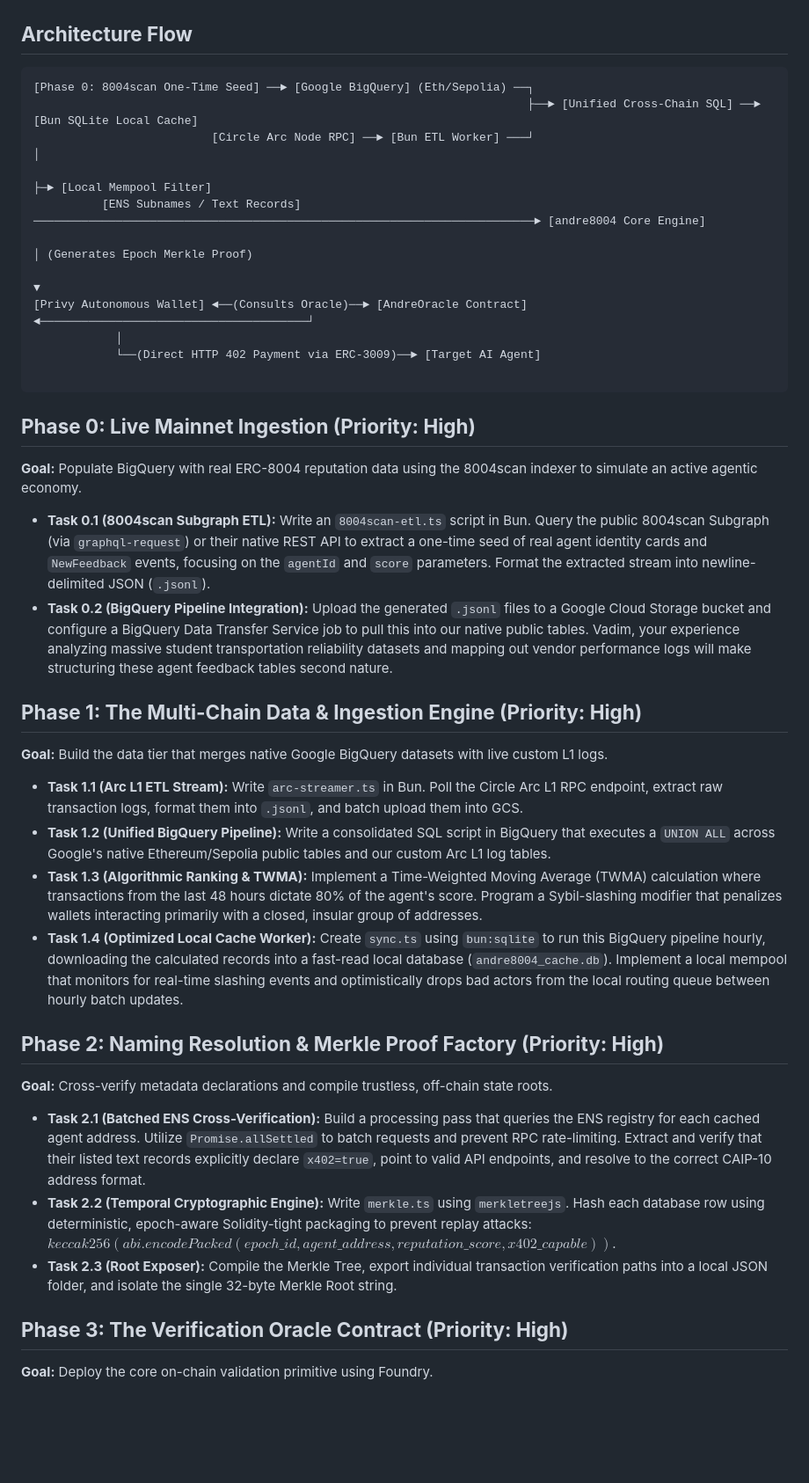
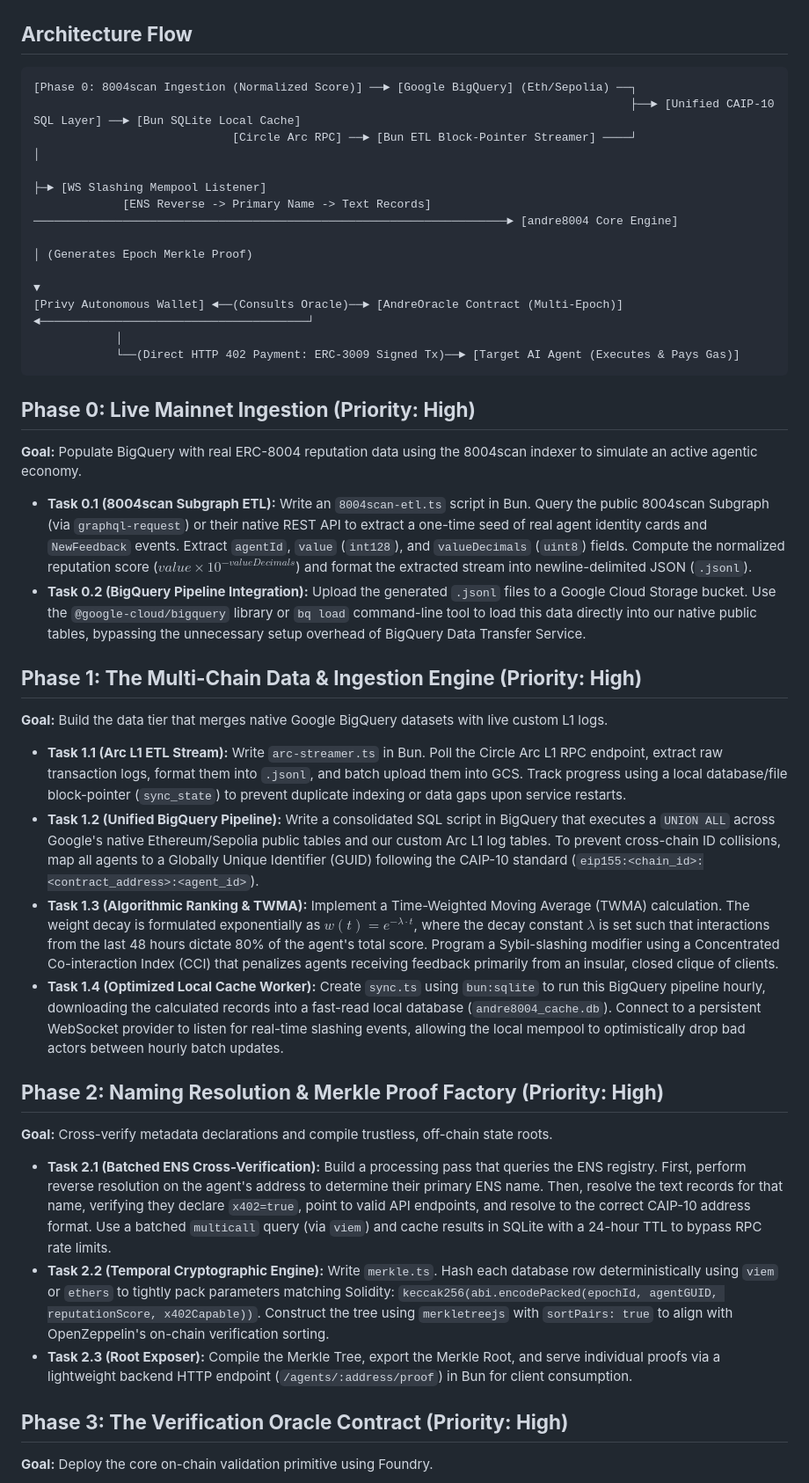
Before and after one commit to vadimcastro/andre8004, a Markdown page: andre8004.md, the part around one of its changes. Shown at 88% size. Rendered like a GitHub page; blank space fills up the shorter version.

Commit message:
refined implementation to reflect correct ERC-8004 feedback schema.

````diff
--- a/andre8004.md
+++ b/andre8004.md
@@ -7,42 +7,41 @@
 ## **Architecture Flow**
 
 ```text
-[Phase 0: 8004scan One-Time Seed] ──► [Google BigQuery] (Eth/Sepolia) ──┐
-                                                                        ├──► [Unified Cross-Chain SQL] ──► [Bun SQLite Local Cache]
-                          [Circle Arc Node RPC] ──► [Bun ETL Worker] ───┘                                        │
-                                                                                                                 ├─► [Local Mempool Filter]
-          [ENS Subnames / Text Records] ─────────────────────────────────────────────────────────────────────────► [andre8004 Core Engine]
-                                                                                                                 │ (Generates Epoch Merkle Proof)
-                                                                                                                 ▼
-[Privy Autonomous Wallet] ◄──(Consults Oracle)──► [AndreOracle Contract] ◄───────────────────────────────────────┘
+[Phase 0: 8004scan Ingestion (Normalized Score)] ──► [Google BigQuery] (Eth/Sepolia) ──┐
+                                                                                       ├──► [Unified CAIP-10 SQL Layer] ──► [Bun SQLite Local Cache]
+                             [Circle Arc RPC] ──► [Bun ETL Block-Pointer Streamer] ────┘                                        │
+                                                                                                                                ├─► [WS Slashing Mempool Listener]
+             [ENS Reverse -> Primary Name -> Text Records] ─────────────────────────────────────────────────────────────────────► [andre8004 Core Engine]
+                                                                                                                                │ (Generates Epoch Merkle Proof)
+                                                                                                                                ▼
+[Privy Autonomous Wallet] ◄──(Consults Oracle)──► [AndreOracle Contract (Multi-Epoch)] ◄───────────────────────────────────────┘
             │
-            └──(Direct HTTP 402 Payment via ERC-3009)──► [Target AI Agent]
-
+            └──(Direct HTTP 402 Payment: ERC-3009 Signed Tx)──► [Target AI Agent (Executes & Pays Gas)]
 ```
 
 ## **Phase 0: Live Mainnet Ingestion (Priority: High)**
 
 **Goal:** Populate BigQuery with real ERC-8004 reputation data using the 8004scan indexer to simulate an active agentic economy.
 
-* **Task 0.1 (8004scan Subgraph ETL):** Write an `8004scan-etl.ts` script in Bun. Query the public 8004scan Subgraph (via `graphql-request`) or their native REST API to extract a one-time seed of real agent identity cards and `NewFeedback` events, focusing on the `agentId` and `score` parameters. Format the extracted stream into newline-delimited JSON (`.jsonl`).
-* **Task 0.2 (BigQuery Pipeline Integration):** Upload the generated `.jsonl` files to a Google Cloud Storage bucket and configure a BigQuery Data Transfer Service job to pull this into our native public tables. Vadim, your experience analyzing massive student transportation reliability datasets and mapping out vendor performance logs will make structuring these agent feedback tables second nature.
+* **Task 0.1 (8004scan Subgraph ETL):** Write an `8004scan-etl.ts` script in Bun. Query the public 8004scan Subgraph (via `graphql-request`) or their native REST API to extract a one-time seed of real agent identity cards and `NewFeedback` events. Extract `agentId`, `value` (`int128`), and `valueDecimals` (`uint8`) fields. Compute the normalized reputation score ($value \times 10^{-valueDecimals}$) and format the extracted stream into newline-delimited JSON (`.jsonl`).
+* **Task 0.2 (BigQuery Pipeline Integration):** Upload the generated `.jsonl` files to a Google Cloud Storage bucket. Use the `@google-cloud/bigquery` library or `bq load` command-line tool to load this data directly into our native public tables, bypassing the unnecessary setup overhead of BigQuery Data Transfer Service.
 
 ## **Phase 1: The Multi-Chain Data & Ingestion Engine (Priority: High)**
 
 **Goal:** Build the data tier that merges native Google BigQuery datasets with live custom L1 logs.
 
-* **Task 1.1 (Arc L1 ETL Stream):** Write `arc-streamer.ts` in Bun. Poll the Circle Arc L1 RPC endpoint, extract raw transaction logs, format them into `.jsonl`, and batch upload them into GCS.
-* **Task 1.2 (Unified BigQuery Pipeline):** Write a consolidated SQL script in BigQuery that executes a `UNION ALL` across Google's native Ethereum/Sepolia public tables and our custom Arc L1 log tables.
-* **Task 1.3 (Algorithmic Ranking & TWMA):** Implement a Time-Weighted Moving Average (TWMA) calculation where transactions from the last 48 hours dictate 80% of the agent's score. Program a Sybil-slashing modifier that penalizes wallets interacting primarily with a closed, insular group of addresses.
-* **Task 1.4 (Optimized Local Cache Worker):** Create `sync.ts` using `bun:sqlite` to run this BigQuery pipeline hourly, downloading the calculated records into a fast-read local database (`andre8004_cache.db`). Implement a local mempool that monitors for real-time slashing events and optimistically drops bad actors from the local routing queue between hourly batch updates.
+* **Task 1.1 (Arc L1 ETL Stream):** Write `arc-streamer.ts` in Bun. Poll the Circle Arc L1 RPC endpoint, extract raw transaction logs, format them into `.jsonl`, and batch upload them into GCS. Track progress using a local database/file block-pointer (`sync_state`) to prevent duplicate indexing or data gaps upon service restarts.
+* **Task 1.2 (Unified BigQuery Pipeline):** Write a consolidated SQL script in BigQuery that executes a `UNION ALL` across Google's native Ethereum/Sepolia public tables and our custom Arc L1 log tables. To prevent cross-chain ID collisions, map all agents to a Globally Unique Identifier (GUID) following the CAIP-10 standard (`eip155:<chain_id>:<contract_address>:<agent_id>`).
+* **Task 1.3 (Algorithmic Ranking & TWMA):** Implement a Time-Weighted Moving Average (TWMA) calculation. The weight decay is formulated exponentially as $w(t) = e^{-\lambda \cdot t}$, where the decay constant $\lambda$ is set such that interactions from the last 48 hours dictate 80% of the agent's total score. Program a Sybil-slashing modifier using a Concentrated Co-interaction Index (CCI) that penalizes agents receiving feedback primarily from an insular, closed clique of clients.
+* **Task 1.4 (Optimized Local Cache Worker):** Create `sync.ts` using `bun:sqlite` to run this BigQuery pipeline hourly, downloading the calculated records into a fast-read local database (`andre8004_cache.db`). Connect to a persistent WebSocket provider to listen for real-time slashing events, allowing the local mempool to optimistically drop bad actors between hourly batch updates.
 
 ## **Phase 2: Naming Resolution & Merkle Proof Factory (Priority: High)**
 
 **Goal:** Cross-verify metadata declarations and compile trustless, off-chain state roots.
 
-* **Task 2.1 (Batched ENS Cross-Verification):** Build a processing pass that queries the ENS registry for each cached agent address. Utilize `Promise.allSettled` to batch requests and prevent RPC rate-limiting. Extract and verify that their listed text records explicitly declare `x402=true`, point to valid API endpoints, and resolve to the correct CAIP-10 address format.
-* **Task 2.2 (Temporal Cryptographic Engine):** Write `merkle.ts` using `merkletreejs`. Hash each database row using deterministic, epoch-aware Solidity-tight packaging to prevent replay attacks: $keccak256(abi.encodePacked(epoch\_id, agent\_address, reputation\_score, x402\_capable))$.
-* **Task 2.3 (Root Exposer):** Compile the Merkle Tree, export individual transaction verification paths into a local JSON folder, and isolate the single 32-byte Merkle Root string.
+* **Task 2.1 (Batched ENS Cross-Verification):** Build a processing pass that queries the ENS registry. First, perform reverse resolution on the agent's address to determine their primary ENS name. Then, resolve the text records for that name, verifying they declare `x402=true`, point to valid API endpoints, and resolve to the correct CAIP-10 address format. Use a batched `multicall` query (via `viem`) and cache results in SQLite with a 24-hour TTL to bypass RPC rate limits.
+* **Task 2.2 (Temporal Cryptographic Engine):** Write `merkle.ts`. Hash each database row deterministically using `viem` or `ethers` to tightly pack parameters matching Solidity: `keccak256(abi.encodePacked(epochId, agentGUID, reputationScore, x402Capable))`. Construct the tree using `merkletreejs` with `sortPairs: true` to align with OpenZeppelin's on-chain verification sorting.
+* **Task 2.3 (Root Exposer):** Compile the Merkle Tree, export the Merkle Root, and serve individual proofs via a lightweight backend HTTP endpoint (`/agents/:address/proof`) in Bun for client consumption.
 
 ## **Phase 3: The Verification Oracle Contract (Priority: High)**
 
````
Also changed, not shown: other parts of andre8004.md (+11 -7 lines).
